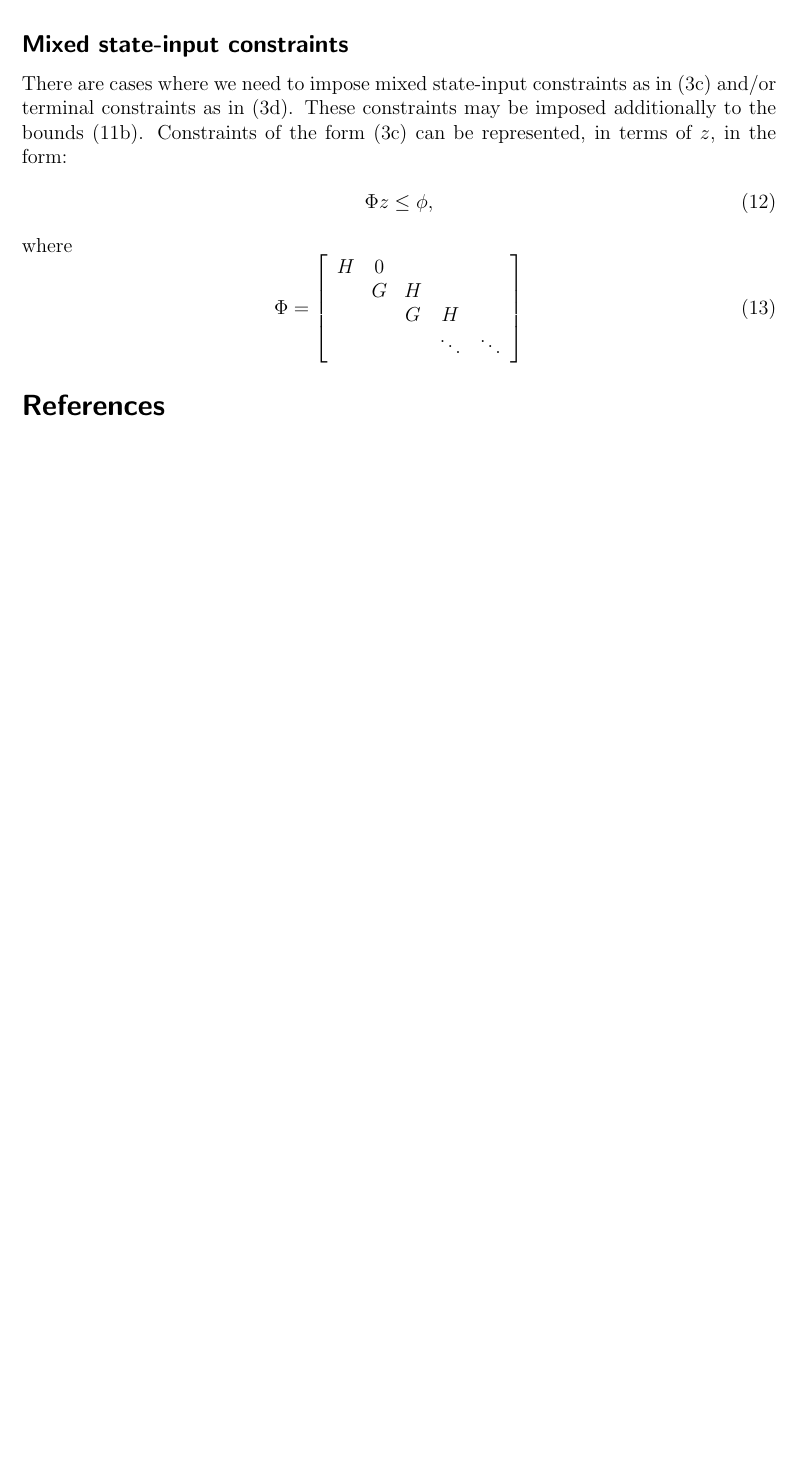
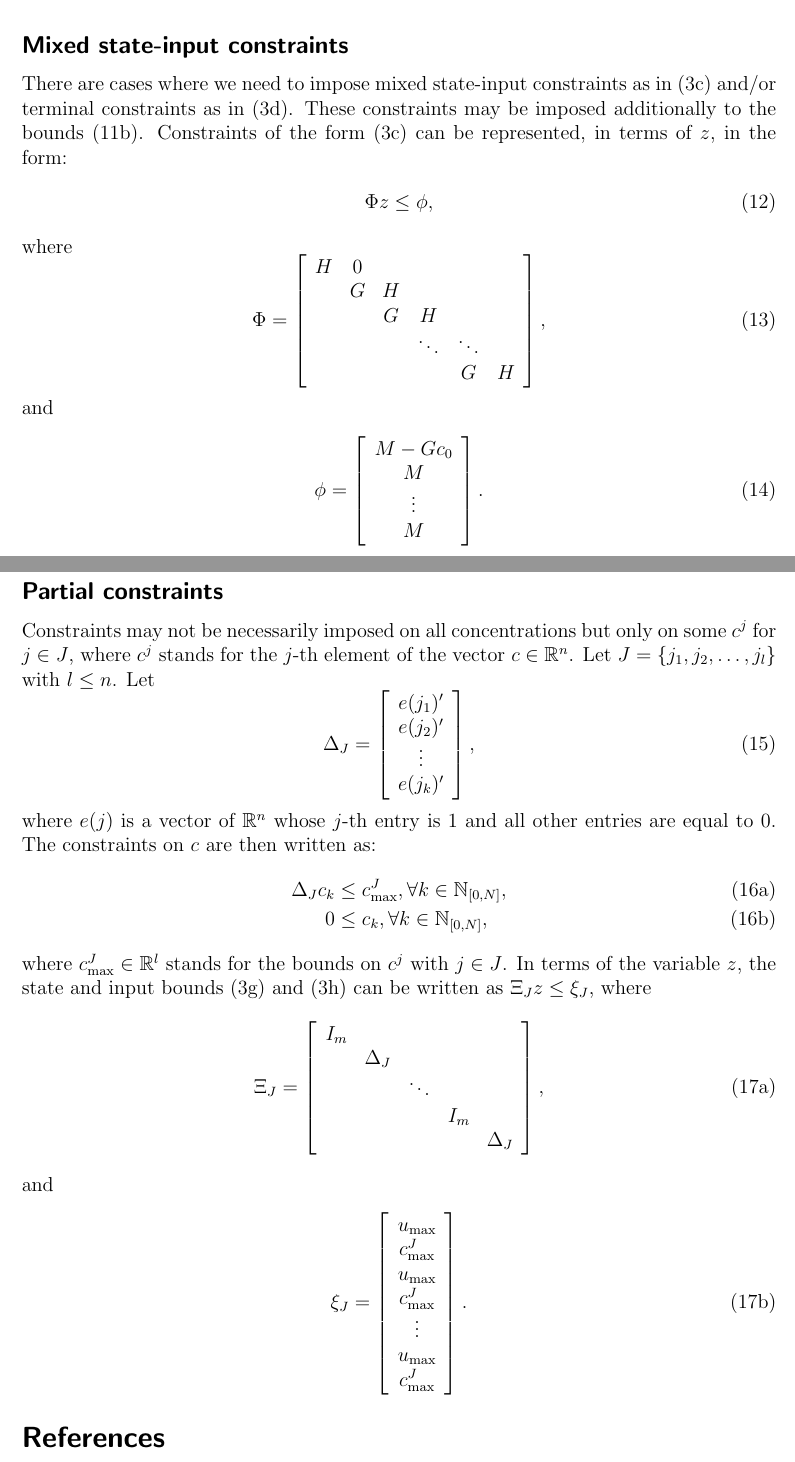
Before and after one commit to alphaville/PBPKSim, a LaTeX document (Design/Math/PBPKSim Application Note/PBPKSim_Application_Note_01.tex): part of page 4 of 4 before the commit and two parts of pages 4 and 5 of 5 after it, the two joined at a grey line, cut so that both start at the same text, the shorter picture padded with empty space. Compiled offline with pdfLaTeX.

Commit message:
Just completed the application note

```diff
--- a/Design/Math/PBPKSim Application Note/PBPKSim_Application_Note_01.tex
+++ b/Design/Math/PBPKSim Application Note/PBPKSim_Application_Note_01.tex
@@ -214,13 +229,75 @@ represented, in terms of $z$, in the form:
 \end{align}
 where
 \begin{equation}
-\Phi=\left[\begin{array}{ccccc}
+\Phi=\left[\begin{array}{cccccc}
 H & 0\\
 & G  & H\\
 && G & H \\
-&&& \ddots & \ddots
-\end{array}\right]
+&&& \ddots & \ddots\\
+&&&& G & H
+\end{array}\right],
 \end{equation}
+and
+\begin{align}
+\phi=\left[ \begin{array}{c}
+M-Gc_0\\
+M\\
+\vdots\\
+M
+\end{array}\right].
+\end{align}
+
+
+
+
+
+\subsection*{Partial constraints}
+Constraints may not be necessarily imposed on all concentrations but
+only on some $c^j$ for $j\in J$, where $c^j$ stands for the $j$-th element of the
+vector $c\in\Re^n$. Let $J=\{j_1,j_2,\ldots, j_l\}$ with $l\leq n$. Let
+\begin{equation}
+\Delta_J = \left[\begin{array}{c}
+e(j_1)'\\
+e(j_2)'\\
+\vdots\\
+e(j_k)'
+\end{array}\right],
+\end{equation}
+where $e(j)$ is a vector of $\Re^n$ whose $j$-th entry
+is $1$ and all other entries are equal to $0$. The constraints
+on $c$ are then written as:
+\begin{subequations}
+\begin{align}
+\Delta_J c_k &\leq c^J_{\max}, \forall k\in\N_{[0,N]},\\
+0 &\leq c_k, \forall k\in\N_{[0,N]},
+\end{align}
+\end{subequations}
+where $c^J_{\max}\in\Re^{l}$ stands for the bounds on $c^{j}$ with $j\in J$.
+In terms of the variable $z$, the state and input bounds~\eqref{eq:state-bounds} and~\eqref{eq:input-bounds}
+can be written as $\Xi_J z \leq \xi_J$, where
+\begin{subequations}
+\begin{align}
+\Xi_J=\left[\begin{array}{ccccc}
+I_m\\
+&\Delta_J\\
+&&\ddots\\
+&&&I_m\\
+&&&&\Delta_J
+\end{array}\right],
+\end{align}
+and
+\begin{align}
+\xi_J = \left[\begin{array}{c}
+u_{\max}\\
+c^J_{\max}\\
+u_{\max}\\
+c^J_{\max}\\
+\vdots\\
+u_{\max}\\
+c^J_{\max}
+\end{array}\right].
+\end{align}
+\end{subequations}
 
 
 \bibliographystyle{ieeetr}
```
Also changed, not shown: Design/Math/PBPKSim Application Note/PBPKSim_Application_Note_01.tex (19 more changed lines).
